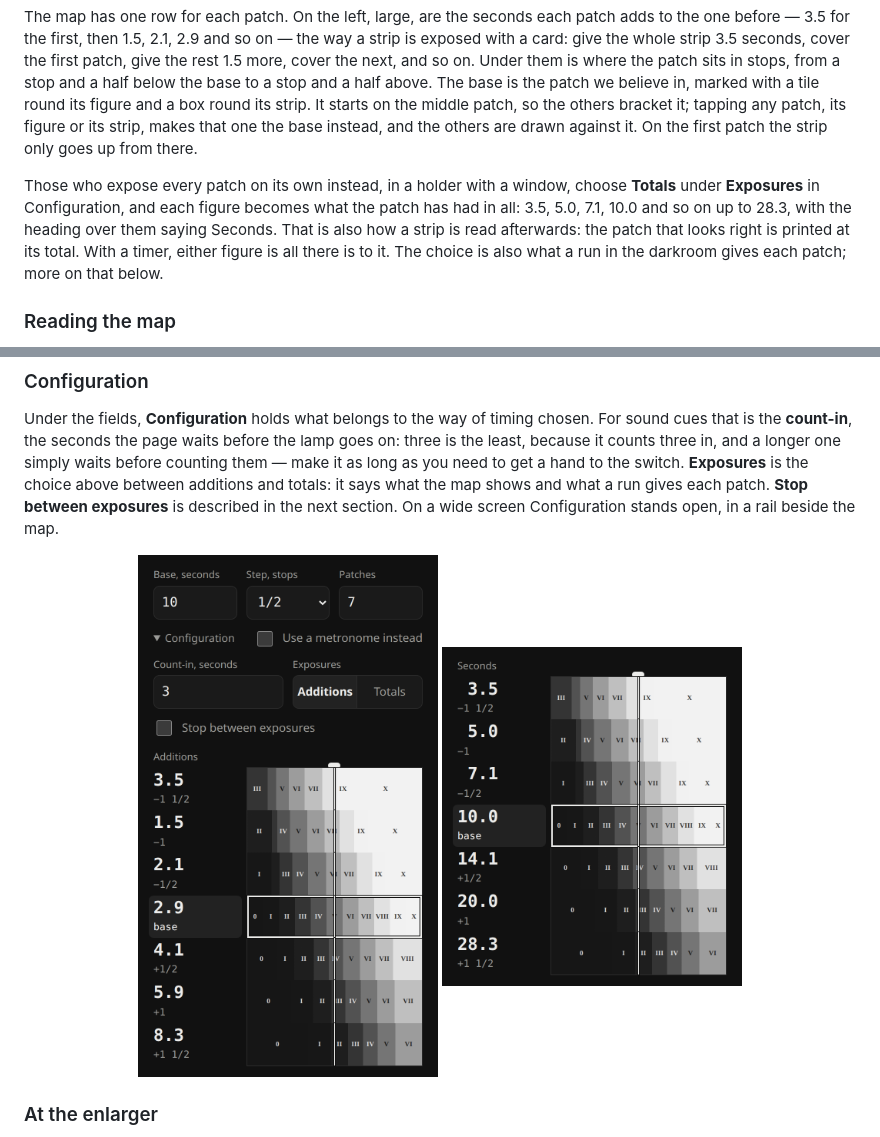
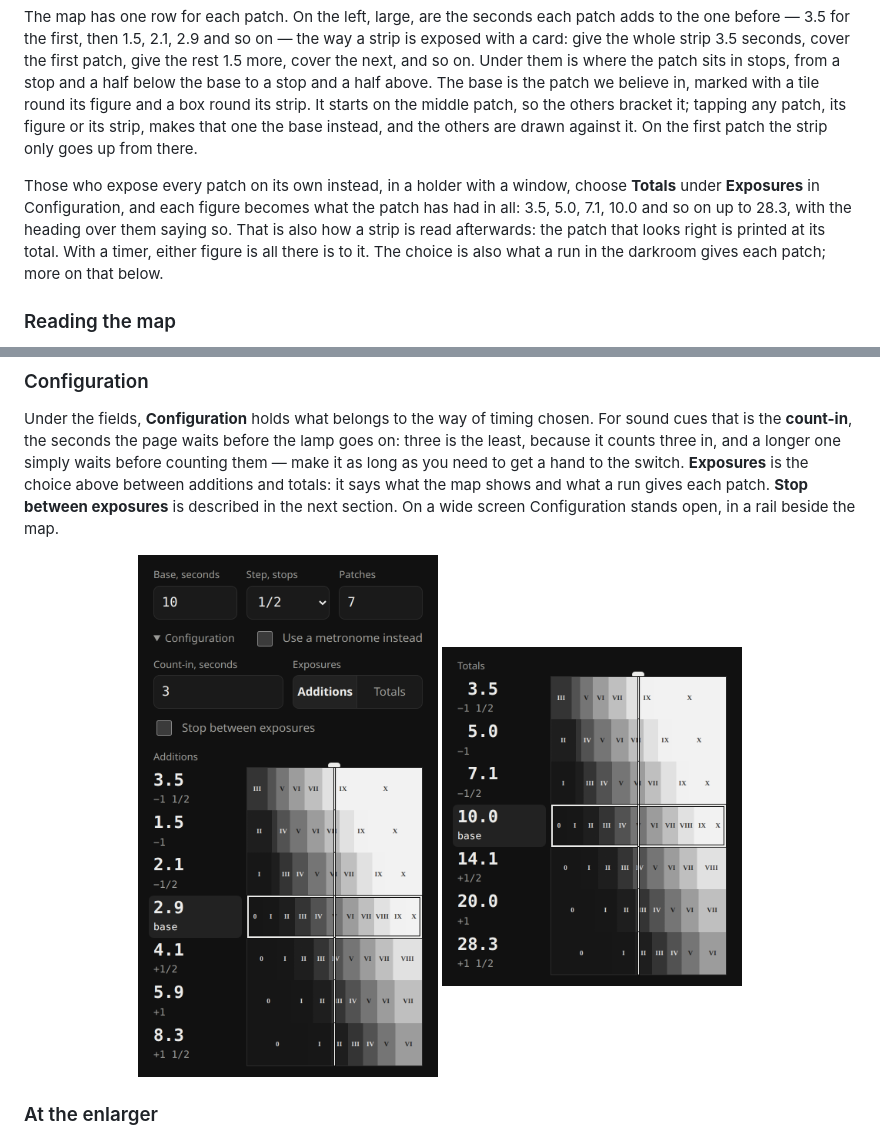
Before and after one commit to BinFlush/striptest, a Markdown page: README.md, 2 parts joined by grey strips. Rendered like a GitHub page; pictures changed too: figures/web-totals.png.

Commit message:
The head says Totals

```diff
--- a/README.md
+++ b/README.md
@@ -32,7 +32,7 @@ Let's say we have a fresh negative in the enlarger and our best guess is that it
 
 The map has one row for each patch. On the left, large, are the seconds each patch adds to the one before — 3.5 for the first, then 1.5, 2.1, 2.9 and so on — the way a strip is exposed with a card: give the whole strip 3.5 seconds, cover the first patch, give the rest 1.5 more, cover the next, and so on. Under them is where the patch sits in stops, from a stop and a half below the base to a stop and a half above. The base is the patch we believe in, marked with a tile round its figure and a box round its strip. It starts on the middle patch, so the others bracket it; tapping any patch, its figure or its strip, makes that one the base instead, and the others are drawn against it. On the first patch the strip only goes up from there.
 
-Those who expose every patch on its own instead, in a holder with a window, choose **Totals** under **Exposures** in Configuration, and each figure becomes what the patch has had in all: 3.5, 5.0, 7.1, 10.0 and so on up to 28.3, with the heading over them saying Seconds. That is also how a strip is read afterwards: the patch that looks right is printed at its total. With a timer, either figure is all there is to it. The choice is also what a run in the darkroom gives each patch; more on that below.
+Those who expose every patch on its own instead, in a holder with a window, choose **Totals** under **Exposures** in Configuration, and each figure becomes what the patch has had in all: 3.5, 5.0, 7.1, 10.0 and so on up to 28.3, with the heading over them saying so. That is also how a strip is read afterwards: the patch that looks right is printed at its total. With a timer, either figure is all there is to it. The choice is also what a run in the darkroom gives each patch; more on that below.
 
 ### Reading the map
 The strips are a rough simulation of what the patches are going to look like, in the zones of the Zone System: 0 is full black, V is middle grey and X is paper white. The base patch's strip is simply the scale from 0 to X, and every other strip is that same scale after the patch's exposure. A place across the map is one part of the picture. So we pick a tone in the base row, say a highlight in Zone VIII, and look straight up and down: the zone we find at that same place in another row is what that highlight prints as in that patch. Here it is a IX one patch lighter and paper white beyond that; one patch darker it is a VII, then a VI, and a V on the last patch.
```
Also changed, not shown: 1 other file.
